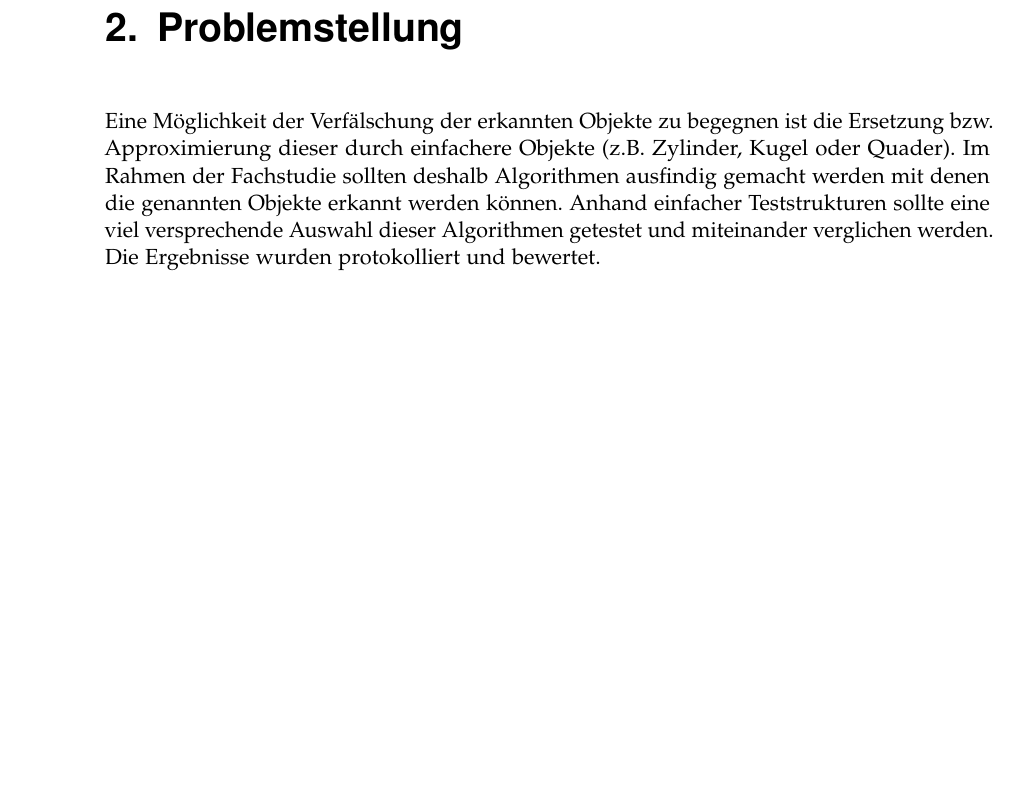
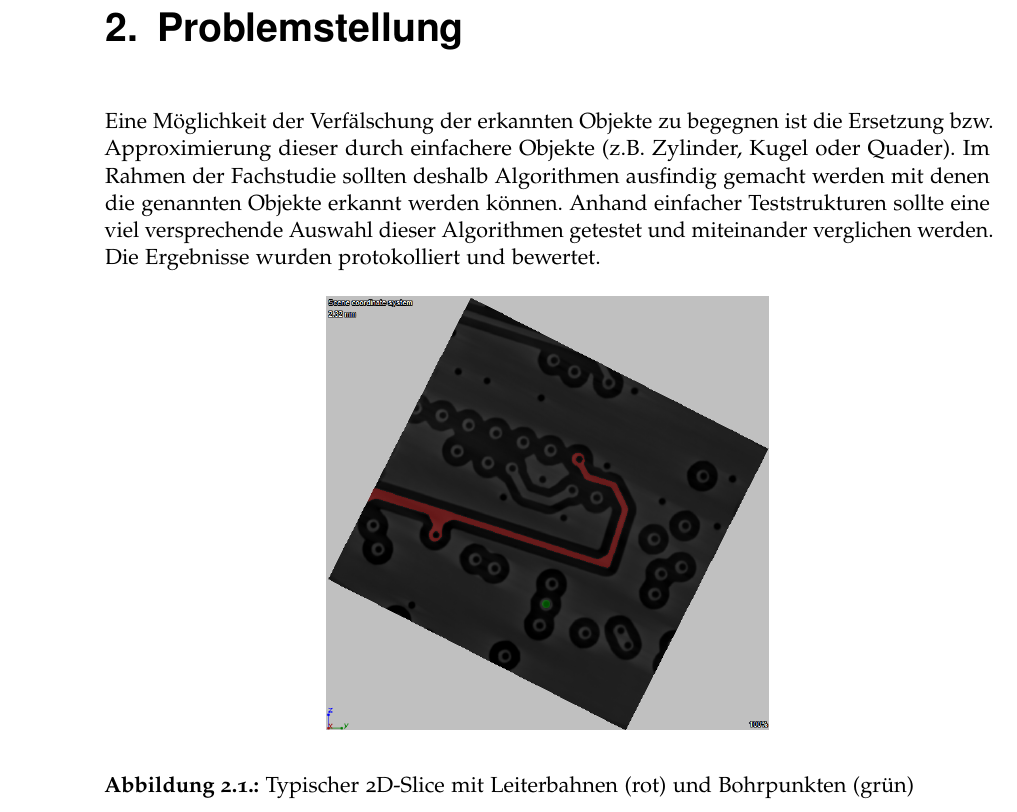
Before and after one commit to hoergems/Fachstudie, a LaTeX thesis (full/ausarbeitung.tex, which reads full/content/problemstellung.tex): part of page 11 of 69, cut so that both start at the same text, the shorter picture padded with empty space. Compiled offline with pdfLaTeX; an older LaTeX class or package is replaced by its successor.

Commit message:
Bild zu Problembeschreibung hinzugefügt

```diff
--- a/full/content/problemstellung.tex
+++ b/full/content/problemstellung.tex
@@ -3,3 +3,11 @@
 
 \chapter{Problemstellung}
 Eine Möglichkeit der Verfälschung der erkannten Objekte zu begegnen ist die Ersetzung bzw. Approximierung dieser durch einfachere Objekte (z.B. Zylinder, Kugel oder Quader). Im Rahmen der Fachstudie sollten deshalb Algorithmen ausfindig gemacht werden mit denen die genannten Objekte erkannt werden können. Anhand einfacher Teststrukturen sollte eine viel versprechende Auswahl dieser Algorithmen getestet und miteinander verglichen werden. Die Ergebnisse wurden protokolliert und bewertet.
+
+\begin{figure}[H]
+  \begin{center}
+    \includegraphics[width=0.5\textwidth]{zuerkennende.png}
+    \caption{Typischer 2D-Slice mit Leiterbahnen (rot) und Bohrpunkten (grün)}
+    \label{fig:zuerkennende1}
+  \end{center}
+\end{figure}
```
Also changed, not shown: full/content/beschreibung.tex (+1 -1 lines), full/graphics/zuerkennende.png (added).
